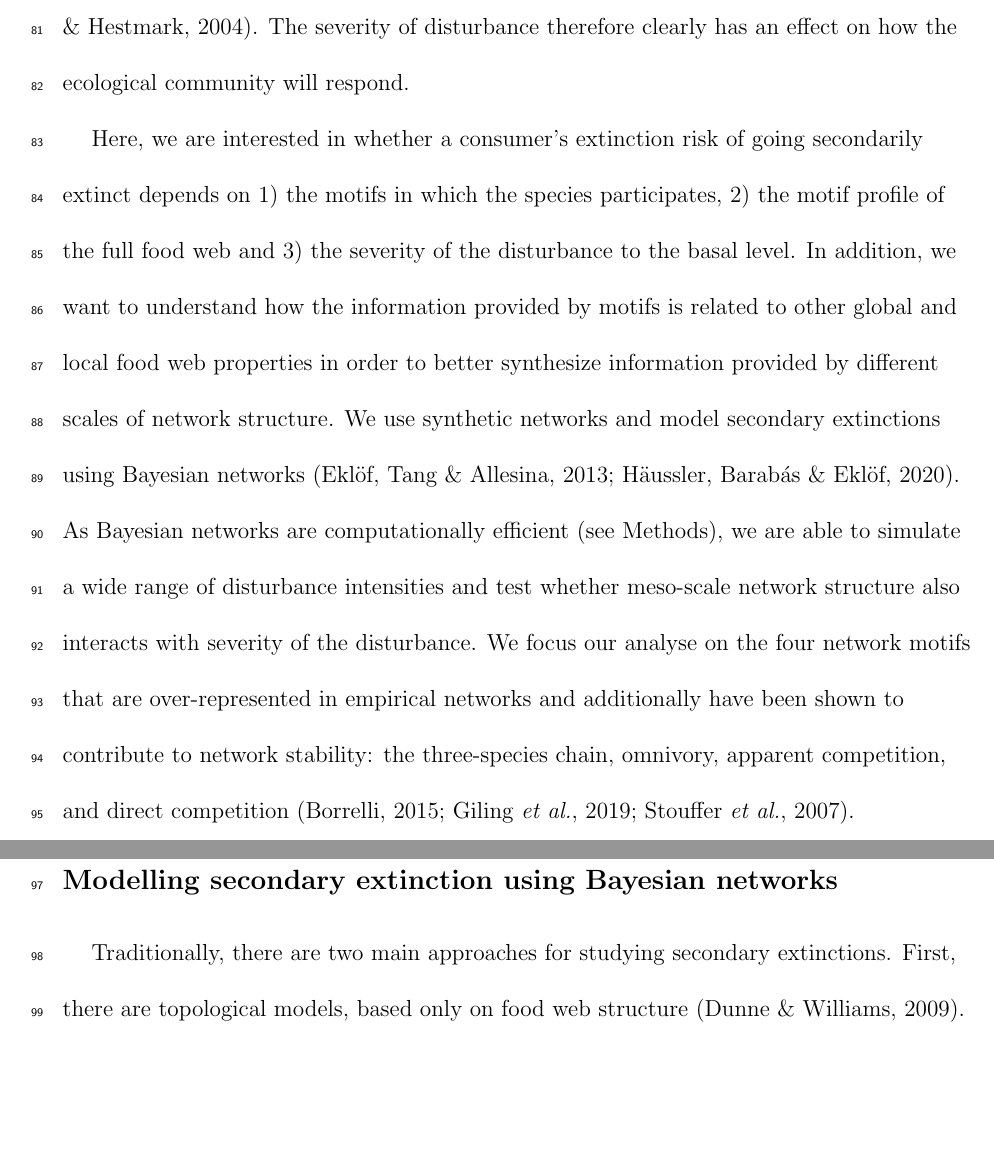
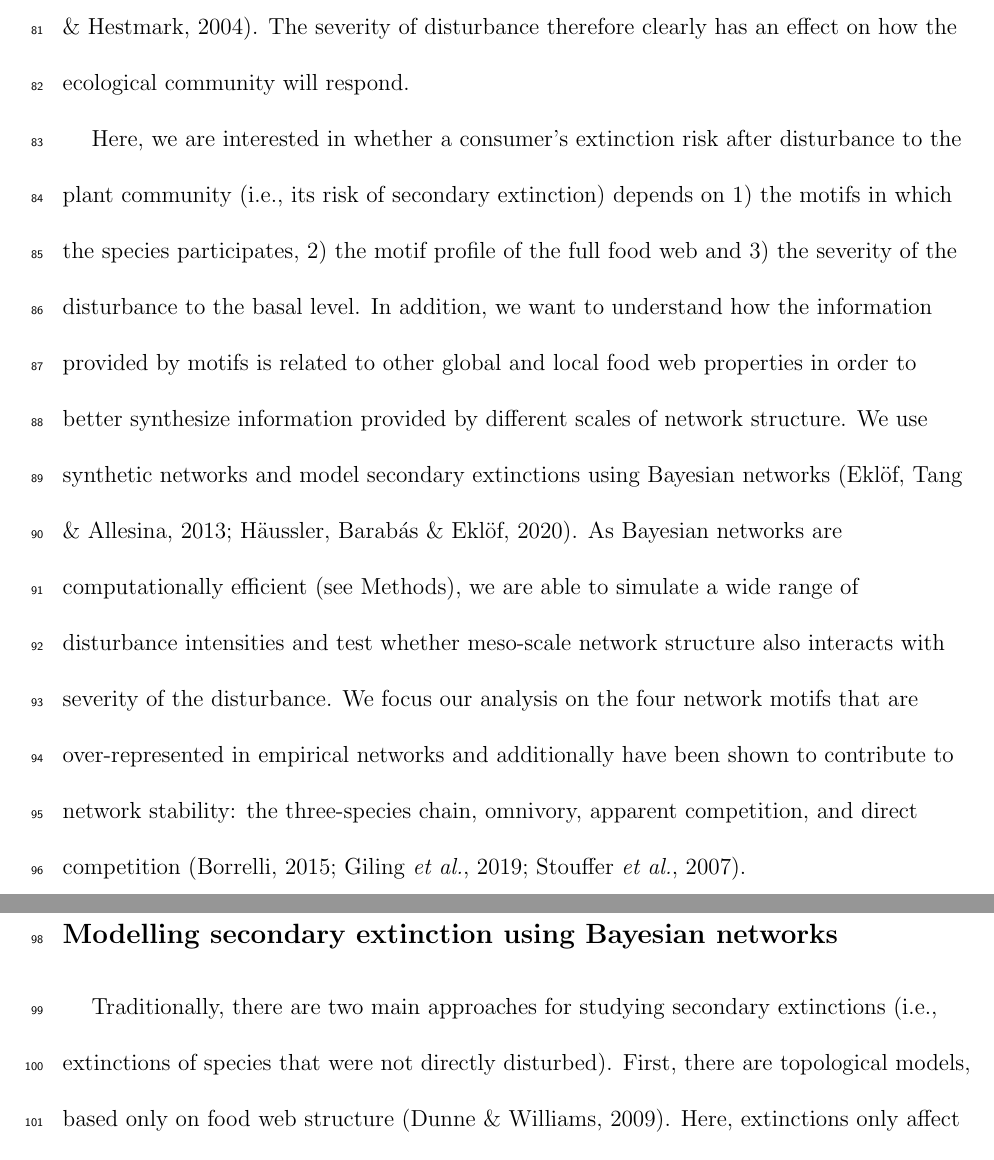
Before and after one commit to cirtwill/Bayes_motifs, a LaTeX document (manuscript/reorder_main_text.tex): two parts of pages 6 and 7 of 39, joined at a grey line, cut so that both start at the same text, the shorter picture padded with empty space. Compiled offline with LaTeX, dvips and Ghostscript.

Commit message:
Updates from Overleaf

```diff
--- a/manuscript/reorder_main_text.tex
+++ b/manuscript/reorder_main_text.tex
@@ -129,11 +129,11 @@ Motif participation describes extinction risk
 
 
 %\subsection*{Here we test...}
-    Here, we are interested in whether a consumer's extinction risk of going secondarily extinct depends on 1) the motifs in which the species participates, 2) the motif profile of the full food web and 3) the severity of the disturbance to the basal level.
+    Here, we are interested in whether a consumer's extinction risk after disturbance to the plant community (i.e., its risk of secondary extinction) depends on 1) the motifs in which the species participates, 2) the motif profile of the full food web and 3) the severity of the disturbance to the basal level.
     In addition, we want to understand how the information provided by motifs is related to other global and local food web properties in order to better synthesize information provided by different scales of network structure.
     We use synthetic networks and model secondary extinctions using Bayesian networks \citep{Eklof2013, Haussler2020}.
     As Bayesian networks are computationally efficient (see Methods), we are able to simulate a wide range of disturbance intensities and test whether meso-scale network structure also interacts with severity of the disturbance.
-    We focus our analyse on the four network motifs that are over-represented in empirical networks and additionally have been shown to contribute to network stability: the three-species chain, omnivory, apparent competition, and direct competition \citep{Stouffer2007, Borrelli2015a, giling2019plant}.
+    We focus our analysis on the four network motifs that are over-represented in empirical networks and additionally have been shown to contribute to network stability: the three-species chain, omnivory, apparent competition, and direct competition \citep{Stouffer2007, Borrelli2015a, giling2019plant}.
 
 
 
@@ -143,7 +143,7 @@ Motif participation describes extinction risk
 
     \subsection*{Modelling secondary extinction using Bayesian networks}
 
-        Traditionally, there are two main approaches for studying secondary extinctions. First, there are topological models, based only on food web structure \citep{dunne2009cascading}. Here, extinctions only affect other species in the network once a consumer has lost all of its prey and therefore must go extinct.
+        Traditionally, there are two main approaches for studying secondary extinctions (i.e., extinctions of species that were not directly disturbed). First, there are topological models, based only on food web structure \citep{dunne2009cascading}. Here, extinctions only affect other species in the network once a consumer has lost all of its prey and therefore must go extinct.
         The second approach uses dynamical models which explicitly simulate population dynamics using a system of differential equations \citep{binzer2011susceptibility}. Dynamical models take changes in prey or predator densities into account when calculating the densities of other species in the network.
         This additional detail means that realistic processes such as indirect interactions can be included, but also means that dynamical models are highly parameter intensive and simulations are much more time-consuming than topological models.
 
```
